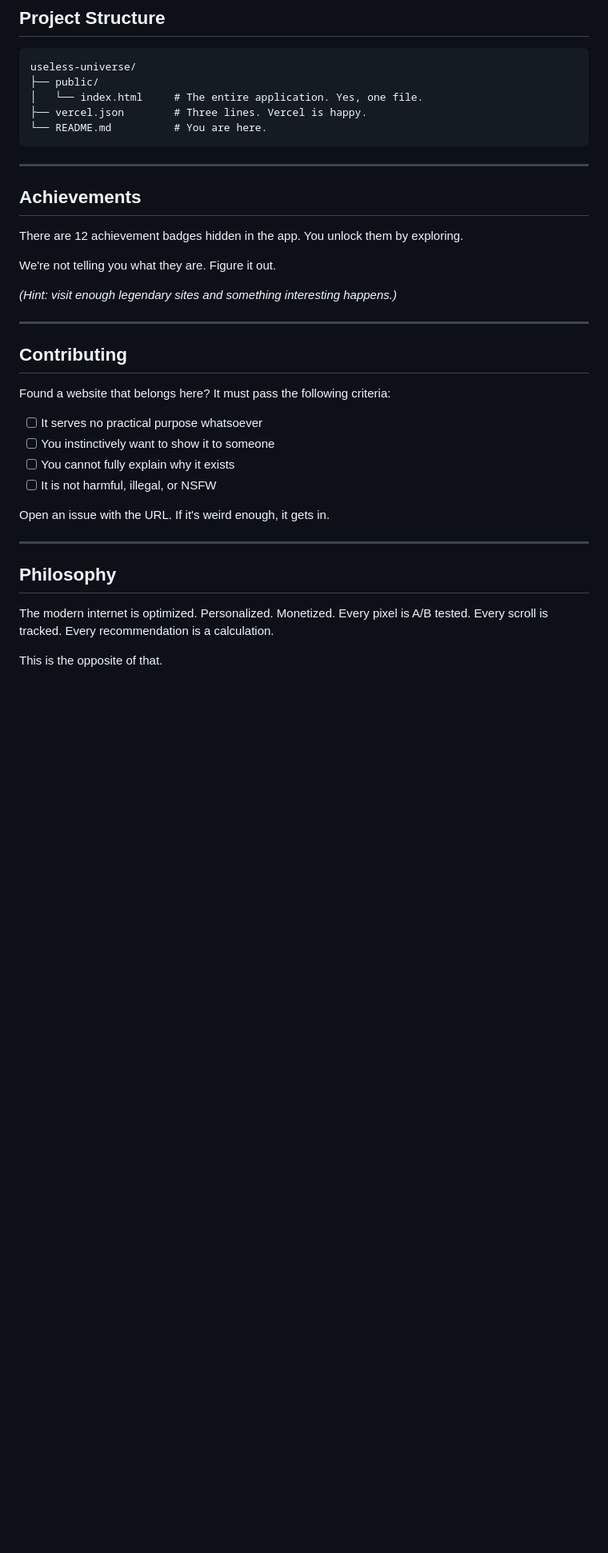
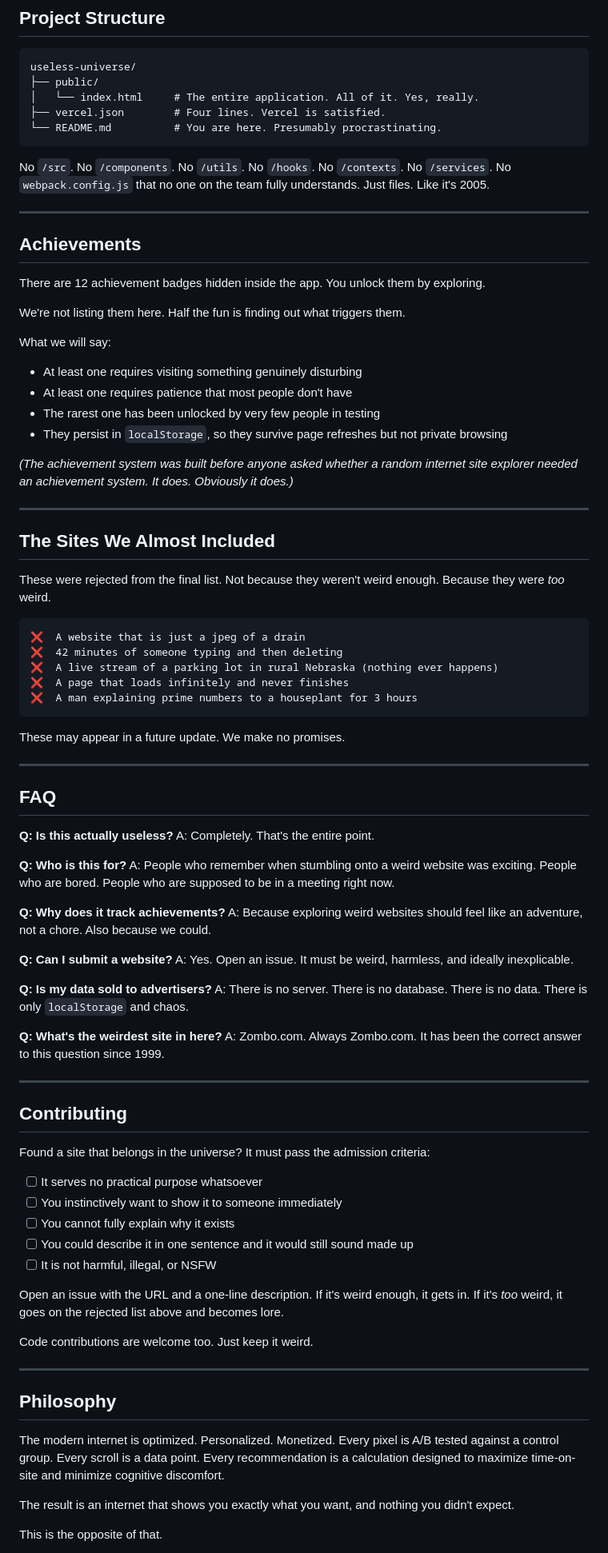
Before and after one commit to ruthviksharma-d/The-Useless-Web, a Markdown page: README.md, the part around one of its changes. Shown at 80% size. GitHub-like rendering; blank space fills up the shorter version.

````diff
--- a/README.md
+++ b/README.md
@@ -127,39 +179,92 @@ open ~/Desktop/index.html
 ```
 useless-universe/
 ├── public/
-│   └── index.html     # The entire application. Yes, one file.
-├── vercel.json        # Three lines. Vercel is happy.
-└── README.md          # You are here.
+│   └── index.html     # The entire application. All of it. Yes, really.
+├── vercel.json        # Four lines. Vercel is satisfied.
+└── README.md          # You are here. Presumably procrastinating.
 ```
+
+No `/src`. No `/components`. No `/utils`. No `/hooks`. No `/contexts`. No `/services`.
+No `webpack.config.js` that no one on the team fully understands.
+Just files. Like it's 2005.
 
 ---
 
 ## Achievements
 
-There are 12 achievement badges hidden in the app. You unlock them by exploring.
+There are 12 achievement badges hidden inside the app. You unlock them by exploring.
 
-We're not telling you what they are. Figure it out.
+We're not listing them here. Half the fun is finding out what triggers them.
 
-*(Hint: visit enough legendary sites and something interesting happens.)*
+What we will say:
+- At least one requires visiting something genuinely disturbing
+- At least one requires patience that most people don't have
+- The rarest one has been unlocked by very few people in testing
+- They persist in `localStorage`, so they survive page refreshes but not private browsing
+
+*(The achievement system was built before anyone asked whether a random internet site explorer needed an achievement system. It does. Obviously it does.)*
+
+---
+
+## The Sites We Almost Included
+
+These were rejected from the final list. Not because they weren't weird enough. Because they were *too* weird.
+
+```
+❌  A website that is just a jpeg of a drain
+❌  42 minutes of someone typing and then deleting
+❌  A live stream of a parking lot in rural Nebraska (nothing ever happens)
+❌  A page that loads infinitely and never finishes
+❌  A man explaining prime numbers to a houseplant for 3 hours
+```
+
+These may appear in a future update. We make no promises.
+
+---
+
+## FAQ
+
+**Q: Is this actually useless?**
+A: Completely. That's the entire point.
+
+**Q: Who is this for?**
+A: People who remember when stumbling onto a weird website was exciting. People who are bored. People who are supposed to be in a meeting right now.
+
+**Q: Why does it track achievements?**
+A: Because exploring weird websites should feel like an adventure, not a chore. Also because we could.
+
+**Q: Can I submit a website?**
+A: Yes. Open an issue. It must be weird, harmless, and ideally inexplicable.
+
+**Q: Is my data sold to advertisers?**
+A: There is no server. There is no database. There is no data. There is only `localStorage` and chaos.
+
+**Q: What's the weirdest site in here?**
+A: Zombo.com. Always Zombo.com. It has been the correct answer to this question since 1999.
 
 ---
 
 ## Contributing
 
-Found a website that belongs here? It must pass the following criteria:
+Found a site that belongs in the universe? It must pass the admission criteria:
 
 - [ ] It serves no practical purpose whatsoever
-- [ ] You instinctively want to show it to someone
+- [ ] You instinctively want to show it to someone immediately
 - [ ] You cannot fully explain why it exists
+- [ ] You could describe it in one sentence and it would still sound made up
 - [ ] It is not harmful, illegal, or NSFW
 
-Open an issue with the URL. If it's weird enough, it gets in.
+Open an issue with the URL and a one-line description. If it's weird enough, it gets in. If it's *too* weird, it goes on the rejected list above and becomes lore.
+
+Code contributions are welcome too. Just keep it weird.
 
 ---
 
 ## Philosophy
 
-The modern internet is optimized. Personalized. Monetized. Every pixel is A/B tested. Every scroll is tracked. Every recommendation is a calculation.
+The modern internet is optimized. Personalized. Monetized. Every pixel is A/B tested against a control group. Every scroll is a data point. Every recommendation is a calculation designed to maximize time-on-site and minimize cognitive discomfort.
+
+The result is an internet that shows you exactly what you want, and nothing you didn't expect.
 
 This is the opposite of that.
 
````
Also changed, not shown: other parts of README.md (+117 -45 lines).
